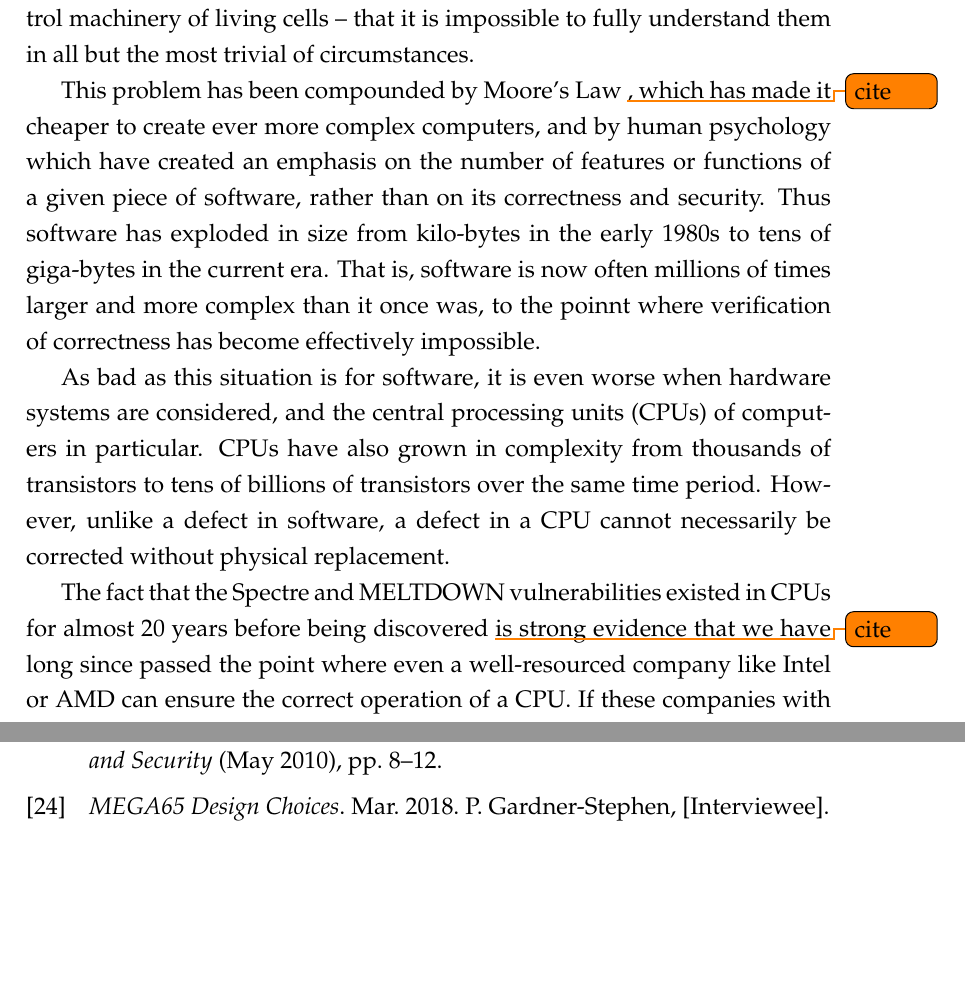
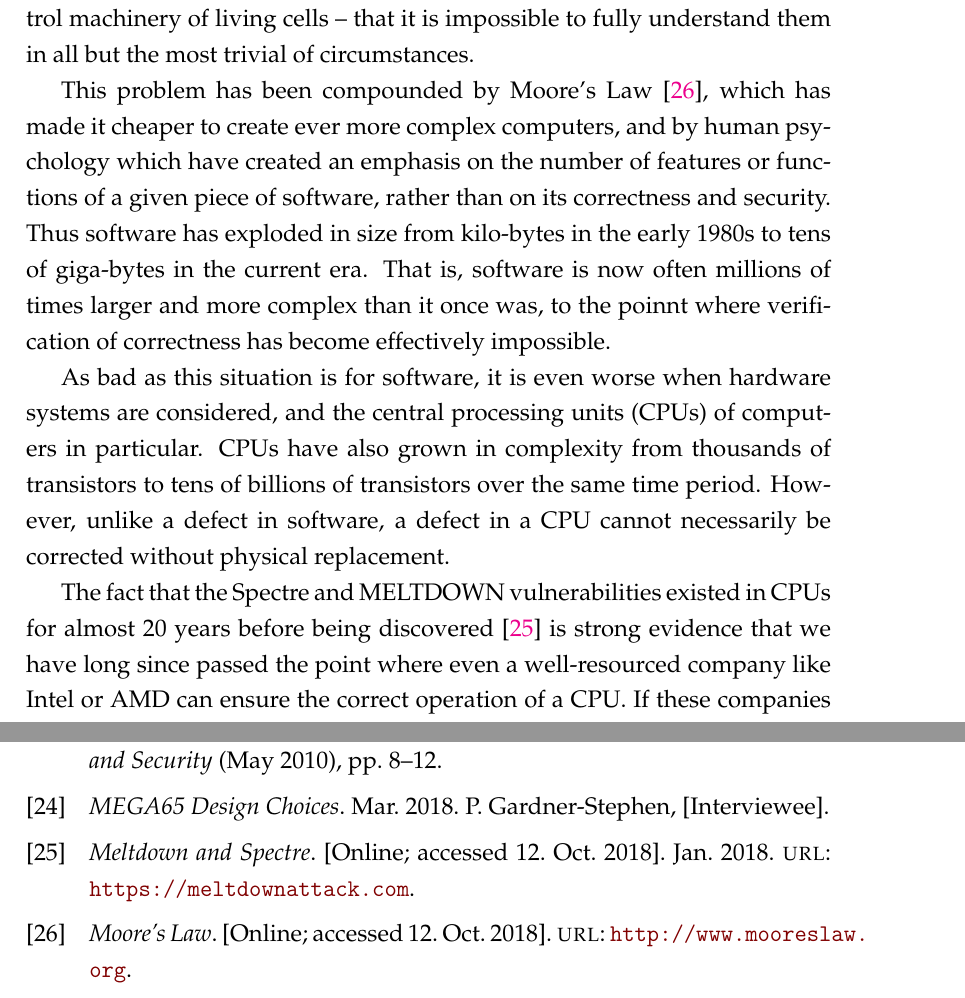
Before and after one commit to Spidamouse/thesis, a LaTeX thesis (main.tex, which reads Chapters/Chapter1.tex, main.bib): two parts of pages 17 and 85 of 87, joined at a grey line, cut so that both start at the same text, the shorter picture padded with empty space. Compiled offline with pdfLaTeX.

Commit message:
Do todo's

```diff
--- a/Chapters/Chapter1.tex
+++ b/Chapters/Chapter1.tex
@@ -76,7 +76,7 @@ become so complex, that it is impossible to construct them in such a way that th
 The interactions in modern software are now so rich -- like the interactions of proteins, genes and other elements that make up
 the control machinery of living cells -- that it is impossible to fully understand them in all but the most trivial of circumstances.
 
-This problem has been compounded by Moore's Law \todo{cite}, which has made it cheaper to create ever more complex computers, and
+This problem has been compounded by Moore's Law \cite{Moore}, which has made it cheaper to create ever more complex computers, and
 by human psychology which have created an emphasis on the number of features or functions of a given piece of software, rather than
 on its correctness and security.  Thus software has exploded in size from kilo-bytes in the early 1980s to tens of giga-bytes in
 the current era. That is, software is now often millions of times larger and more complex than it once was, to the poinnt where
@@ -87,7 +87,7 @@ As bad as this situation is for software, it is even worse when hardware systems
 over the same time period.  However, unlike a defect in software, a defect in a CPU cannot necessarily be corrected without physical
 replacement.
 
-The fact that the Spectre and MELTDOWN vulnerabilities existed in CPUs for almost 20 years before being discovered \todo{cite}
+The fact that the Spectre and MELTDOWN vulnerabilities existed in CPUs for almost 20 years before being discovered \cite{Spectacular}
 is strong evidence that we have long since passed the point where even a well-resourced company like Intel or AMD can ensure
 the correct operation of a CPU.  If these companies with many thousands of verification engineers cannot achieve it,
 what hope do individuals and small organisations have for verifying the correct operation of their computing devices?
--- a/main.bib
+++ b/main.bib
@@ -399,6 +399,18 @@
 	note = {[Online; accessed 12. Oct. 2018]},
 	url = {https://www.hiv.gov/hiv-basics/overview/about-hiv-and-aids/what-are-hiv-and-aids}
 }
+@misc{Moore,
+	title = {{Moore's Law}},
+	note = {[Online; accessed 12. Oct. 2018]},
+	url = {http://www.mooreslaw.org}
+}
+@misc{Spectacular,
+	title = {{Meltdown and Spectre}},
+	year = {2018},
+	month = {1},
+	note = {[Online; accessed 12. Oct. 2018]},
+	url = {https://meltdownattack.com}
+}
 %@article{Reference,
 %	Abstract = {},
 %	Author = {},
```
